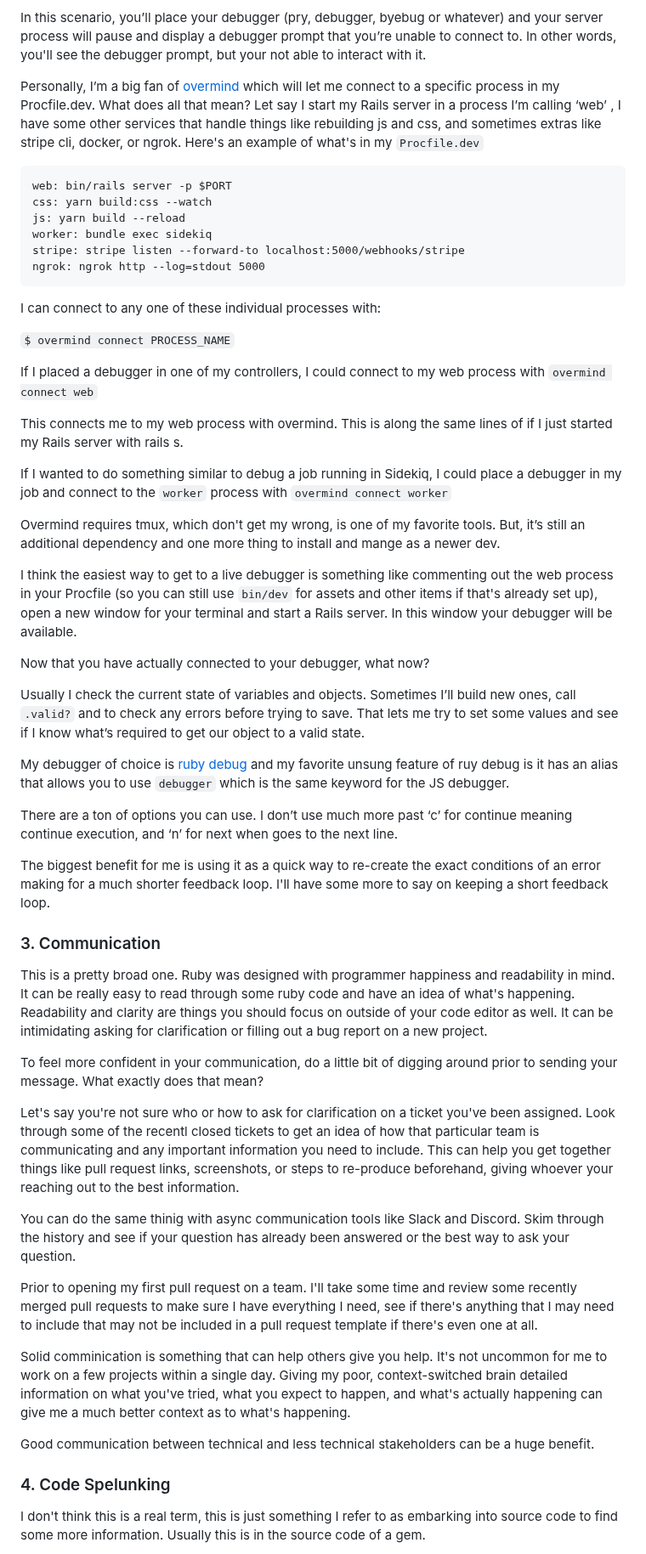
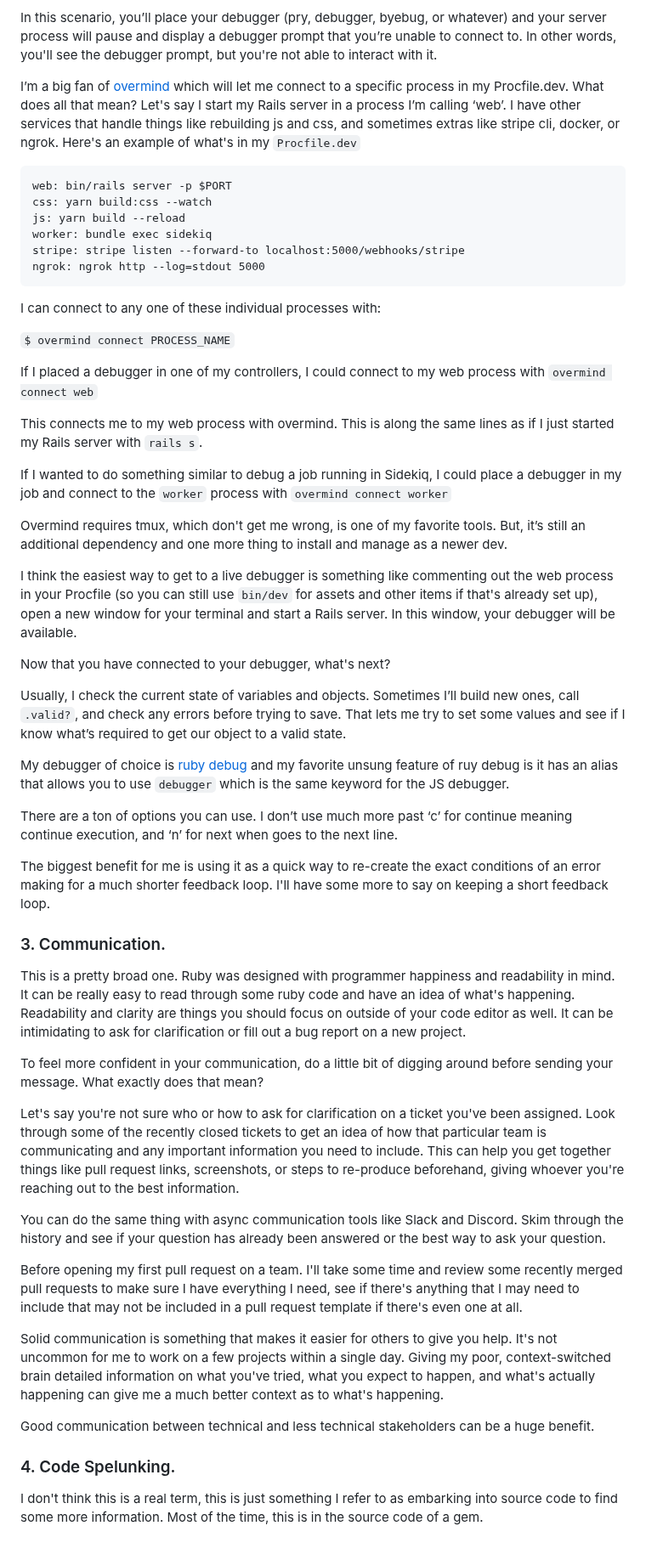
Before and after one commit to cnorm35/bridgetown-blog, a Markdown page: src/_posts/five_tips_for_new_dev.md, the part around one of its changes. Shown at 85% size. Drawn GitHub-style.

Commit message:
spell check and final updates on 5 tips post

````diff
--- a/src/_posts/five_tips_for_new_dev.md
+++ b/src/_posts/five_tips_for_new_dev.md
@@ -76,8 +82,8 @@ If you run your Rails application with bin/dev using something like foreman,
 this can be a little tricky for a newer developer.
 
-In this scenario, you’ll place your debugger (pry, debugger, byebug or whatever) and your server process will pause and display a debugger prompt that you’re unable to connect to.  In other words, you'll see the debugger prompt, but your not able to interact with it.
+In this scenario, you’ll place your debugger (pry, debugger, byebug, or whatever) and your server process will pause and display a debugger prompt that you’re unable to connect to.  In other words, you'll see the debugger prompt, but you're not able to interact with it.
 
-Personally, I’m a big fan of [overmind](https://github.com/DarthSim/overmind) which will let me connect to a specific process in my Procfile.dev.  What does all that mean?  Let say I start my Rails server in a process I’m calling ‘web’ , I have some other services that handle things like rebuilding js and css, and sometimes extras like stripe cli, docker, or ngrok.  Here's an example of what's in my `Procfile.dev`
+I’m a big fan of [overmind](https://github.com/DarthSim/overmind) which will let me connect to a specific process in my Procfile.dev.  What does all that mean?  Let's say I start my Rails server in a process I’m calling ‘web’. I have other services that handle things like rebuilding js and css, and sometimes extras like stripe cli, docker, or ngrok.  Here's an example of what's in my `Procfile.dev`
 
 ```
 web: bin/rails server -p $PORT
@@ -95,19 +101,19 @@ I can connect to any one of these individual processes with:
 If I placed a debugger in one of my controllers, I could connect to my web
 process with `overmind connect web`
 
-This connects me to my web process with overmind.  This is along the same lines of if I just started my Rails server with rails s.
+This connects me to my web process with overmind.  This is along the same lines as if I just started my Rails server with `rails s`.
 
 If I wanted to do something similar to debug a job running in Sidekiq, I could
 place a debugger in my job and connect to the `worker` process with `overmind
 connect worker`
 
-Overmind requires tmux, which don't get my wrong, is one of my favorite tools. But, it’s still an additional dependency and one more thing to install and mange as a newer dev.
+Overmind requires tmux, which don't get me wrong, is one of my favorite tools. But, it’s still an additional dependency and one more thing to install and manage as a newer dev.
 
-I think the easiest way to get to a live debugger is something like commenting out the web process in your Procfile (so you can still use `bin/dev` for assets and other items if that's already set up), open a new window for your terminal and start a Rails server.  In this window your debugger will be available.
+I think the easiest way to get to a live debugger is something like commenting out the web process in your Procfile (so you can still use `bin/dev` for assets and other items if that's already set up), open a new window for your terminal and start a Rails server.  In this window, your debugger will be available.
 
-Now that you have actually connected to your debugger, what now?
+Now that you have connected to your debugger, what's next?
 
-Usually I check the current state of variables and objects. Sometimes I’ll build new ones, call `.valid?` and to check any errors before trying to save.  That lets me try to set some values and see if I know what’s required to get our object to a valid state.
+Usually, I check the current state of variables and objects. Sometimes I’ll build new ones, call `.valid?`, and check any errors before trying to save.  That lets me try to set some values and see if I know what’s required to get our object to a valid state.
 
 My debugger of choice is [ruby debug](https://github.com/ruby/debug) and my favorite unsung feature of ruy debug is it has an alias that allows you to use `debugger` which is the same keyword for the JS debugger.
 
@@ -115,36 +121,36 @@ There are a ton of options you can use.  I don’t use much more past ‘c’ fo
 
 The biggest benefit for me is using it as a quick way to re-create the exact conditions of an error making for a much shorter feedback loop.  I'll have some more to say on keeping a short feedback loop.
 
-### 3. Communication
+### 3. Communication.
 <!-- This is a pretty broad one. This can be anything from writing a good commit message, a good pull request description, comment for clarification on an issue, how to clarify feedback and approach and even how to talk about what you learned in more detail to share with others -->
 
 
 This is a pretty broad one.  Ruby was designed with programmer happiness and
 readability in mind.  It can be really easy to read through some ruby code and
 have an idea of what's happening.  Readability and clarity are things you should
-focus on outside of your code editor as well.  It can be intimidating asking for
-clarification or filling out a bug report on a new project.
+focus on outside of your code editor as well.  It can be intimidating to ask for
+clarification or fill out a bug report on a new project.
 
 To feel more confident in your communication, do a little bit of digging around
-prior to sending your message.  What exactly does that mean?
+before sending your message.  What exactly does that mean?
 
 Let's say you're not sure who or how to ask for clarification on a ticket you've
-been assigned.  Look through some of the recentl closed tickets to get an idea
+been assigned.  Look through some of the recently closed tickets to get an idea
 of how that particular team is communicating and any important information you
 need to include.  This can help you get together things like pull request links,
-screenshots, or steps to re-produce beforehand, giving whoever your reaching out
+screenshots, or steps to re-produce beforehand, giving whoever you're reaching out
 to the best information.
 
-You can do the same thinig with async communication tools like Slack and
+You can do the same thing with async communication tools like Slack and
 Discord.  Skim through the history and see if your question has already been
 answered or the best way to ask your question.
 
-Prior to opening my first pull request on a team.  I'll take some time and
+Before opening my first pull request on a team.  I'll take some time and
 review some recently merged pull requests to make sure I have everything I need,
 see if there's anything that I may need to include that may not be included in a
 pull request template if there's even one at all.
 
-Solid comminication is something that can help others give you help.  It's not
+Solid communication is something that makes it easier for others to give you help.  It's not
 uncommon for me to work on a few projects within a single day.  Giving my poor,
 context-switched brain detailed information on what you've tried, what you
 expect to happen, and what's actually happening can give me a much better
@@ -154,8 +160,8 @@ Good communication between technical and less technical stakeholders can be a
 huge benefit.
 
 
-### 4. Code Spelunking
+### 4. Code Spelunking.
 I don't think this is a real term, this is just something I refer to as
-embarking into source code to find some more information.  Usually this is in
+embarking into source code to find some more information.  Most of the time, this is in
 the source code of a gem.
 
````
Also changed, not shown: other parts of src/_posts/five_tips_for_new_dev.md (+33 -33 lines).
